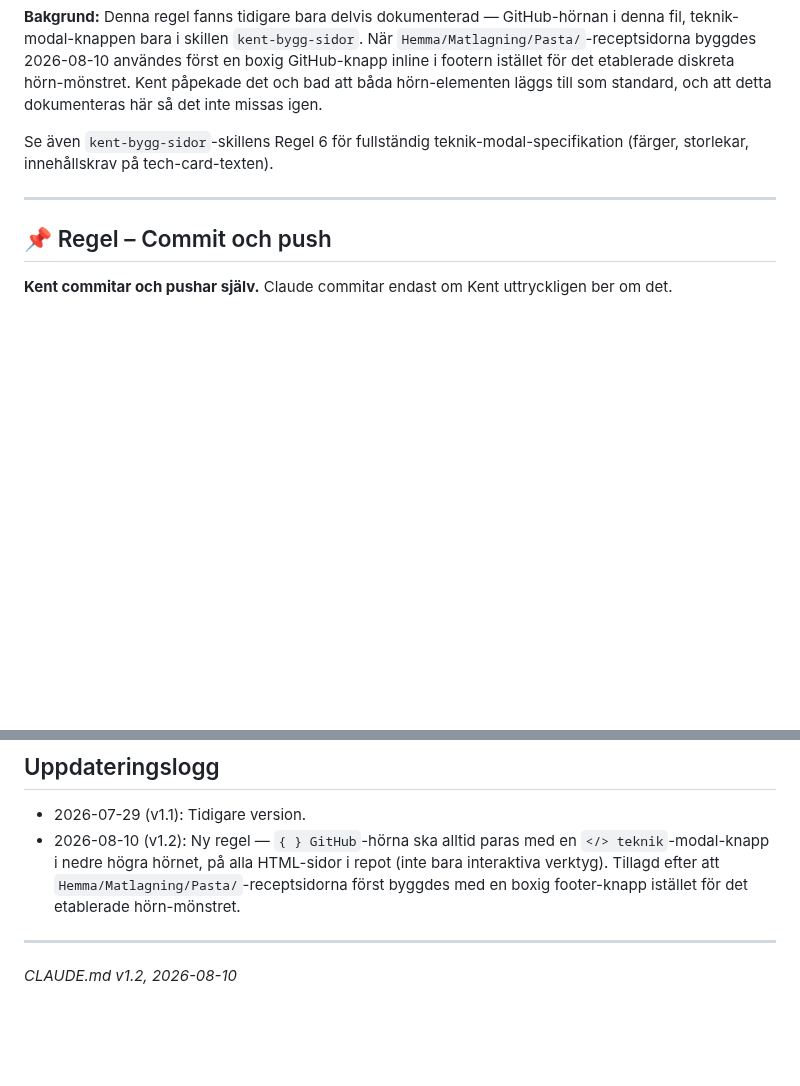
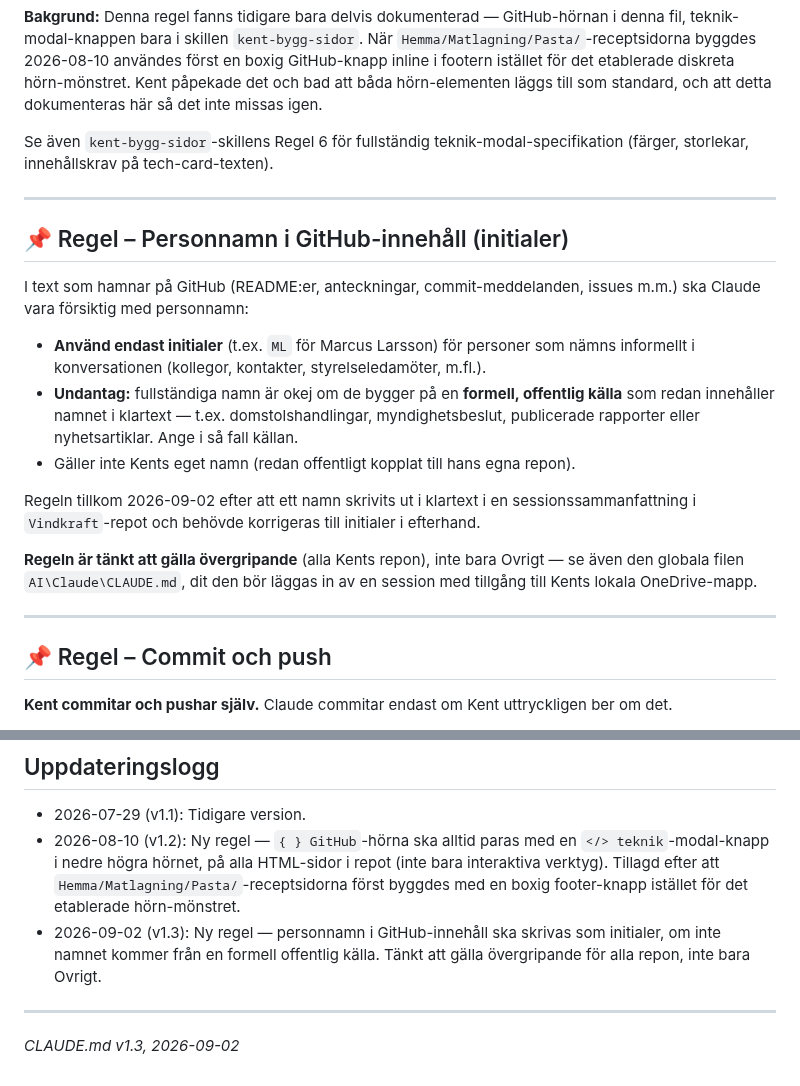
Before and after one commit to kentlundgren/Ovrigt, a Markdown page: CLAUDE.md, 2 parts joined by grey strips. Drawn GitHub-style; blank space fills up the shorter version.

Commit message:
Lägg till regel: initialer för personnamn i GitHub-innehåll
Ny regel (v1.3): personnamn i README:er, anteckningar, commit-meddelanden
m.m. ska skrivas som initialer, om inte namnet kommer från en formell
offentlig källa (domstolshandling, myndighetsbeslut, publicerad rapport).
Tänkt att gälla övergripande för alla repon.

Co-Authored-By: Claude Sonnet 5 <noreply@anthropic.com>
Claude-Session: https://claude.ai/code/session_01UvyacMFFBtzv2xhBG2NKef

```diff
--- a/CLAUDE.md
+++ b/CLAUDE.md
@@ -117,6 +117,30 @@ Se även `kent-bygg-sidor`-skillens Regel 6 för fullständig teknik-modal-speci
 
 ---
 
+## 📌 Regel – Personnamn i GitHub-innehåll (initialer)
+
+I text som hamnar på GitHub (README:er, anteckningar, commit-meddelanden,
+issues m.m.) ska Claude vara försiktig med personnamn:
+
+- **Använd endast initialer** (t.ex. `ML` för Marcus Larsson) för personer som
+  nämns informellt i konversationen (kollegor, kontakter, styrelseledamöter,
+  m.fl.).
+- **Undantag:** fullständiga namn är okej om de bygger på en **formell,
+  offentlig källa** som redan innehåller namnet i klartext — t.ex.
+  domstolshandlingar, myndighetsbeslut, publicerade rapporter eller
+  nyhetsartiklar. Ange i så fall källan.
+- Gäller inte Kents eget namn (redan offentligt kopplat till hans egna repon).
+
+Regeln tillkom 2026-09-02 efter att ett namn skrivits ut i klartext i en
+sessionssammanfattning i `Vindkraft`-repot och behövde korrigeras till
+initialer i efterhand.
+
+**Regeln är tänkt att gälla övergripande** (alla Kents repon), inte bara
+Ovrigt — se även den globala filen `AI\Claude\CLAUDE.md`, dit den bör läggas
+in av en session med tillgång till Kents lokala OneDrive-mapp.
+
+---
+
 ## 📌 Regel – Commit och push
 
 **Kent commitar och pushar själv.** Claude commitar endast om Kent uttryckligen ber om det.
@@ -150,7 +174,10 @@ git push
   `</> teknik`-modal-knapp i nedre högra hörnet, på alla HTML-sidor i repot (inte bara
   interaktiva verktyg). Tillagd efter att `Hemma/Matlagning/Pasta/`-receptsidorna först
   byggdes med en boxig footer-knapp istället för det etablerade hörn-mönstret.
+- 2026-09-02 (v1.3): Ny regel — personnamn i GitHub-innehåll ska skrivas som
+  initialer, om inte namnet kommer från en formell offentlig källa. Tänkt att
+  gälla övergripande för alla repon, inte bara Ovrigt.
 
 ---
 
-_CLAUDE.md v1.2, 2026-08-10_
+_CLAUDE.md v1.3, 2026-09-02_
```
Also changed, not shown: other parts of CLAUDE.md (+2 -2 lines).
